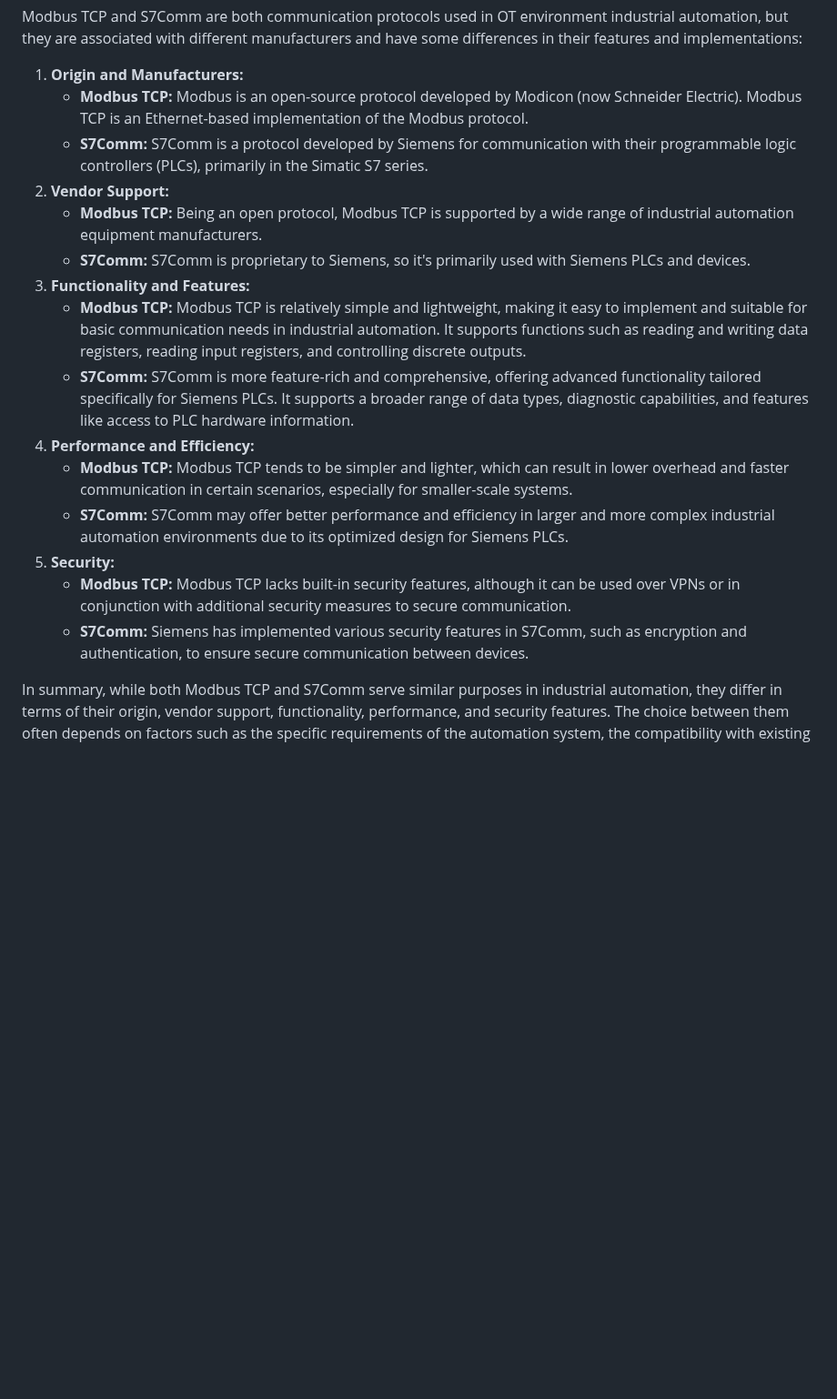
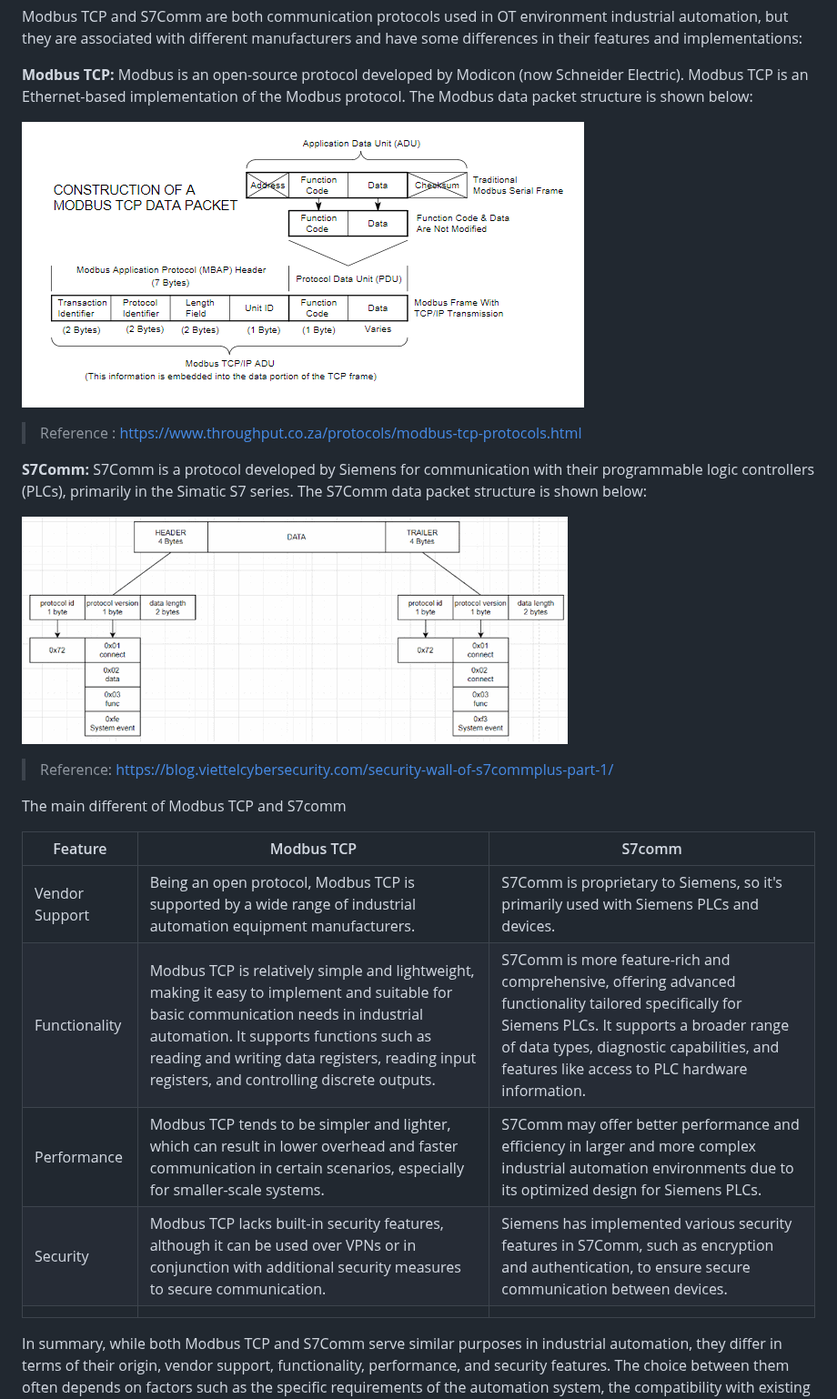
Before and after one commit to LiuYuancheng/PLC_and_RTU_Simulator, a Markdown page: README.md, the part around one of its changes. Shown at 91% size. GitHub-like rendering; pictures changed too: doc/img/modbusPacket.png (added), doc/img/s7commPacket.png (added); blank space fills up the shorter version.

Commit message:
Update the design document.

```diff
--- a/README.md
+++ b/README.md
@@ -81,21 +87,27 @@ In summary, while PLCs and RTUs are both used for industrial automation and cont
 
 Modbus TCP and S7Comm are both communication protocols used in OT environment industrial automation, but they are associated with different manufacturers and have some differences in their features and implementations:
 
-1. **Origin and Manufacturers:**
-   - **Modbus TCP:** Modbus is an open-source protocol developed by Modicon (now Schneider Electric). Modbus TCP is an Ethernet-based implementation of the Modbus protocol.
-   - **S7Comm:** S7Comm is a protocol developed by Siemens for communication with their programmable logic controllers (PLCs), primarily in the Simatic S7 series.
-2. **Vendor Support:**
-   - **Modbus TCP:** Being an open protocol, Modbus TCP is supported by a wide range of industrial automation equipment manufacturers.
-   - **S7Comm:** S7Comm is proprietary to Siemens, so it's primarily used with Siemens PLCs and devices.
-3. **Functionality and Features:**
-   - **Modbus TCP:** Modbus TCP is relatively simple and lightweight, making it easy to implement and suitable for basic communication needs in industrial automation. It supports functions such as reading and writing data registers, reading input registers, and controlling discrete outputs.
-   - **S7Comm:** S7Comm is more feature-rich and comprehensive, offering advanced functionality tailored specifically for Siemens PLCs. It supports a broader range of data types, diagnostic capabilities, and features like access to PLC hardware information.
-4. **Performance and Efficiency:**
-   - **Modbus TCP:** Modbus TCP tends to be simpler and lighter, which can result in lower overhead and faster communication in certain scenarios, especially for smaller-scale systems.
-   - **S7Comm:** S7Comm may offer better performance and efficiency in larger and more complex industrial automation environments due to its optimized design for Siemens PLCs.
-5. **Security:**
-   - **Modbus TCP:** Modbus TCP lacks built-in security features, although it can be used over VPNs or in conjunction with additional security measures to secure communication.
-   - **S7Comm:** Siemens has implemented various security features in S7Comm, such as encryption and authentication, to ensure secure communication between devices.
+**Modbus TCP:** Modbus is an open-source protocol developed by Modicon (now Schneider Electric). Modbus TCP is an Ethernet-based implementation of the Modbus protocol. The Modbus data packet structure is shown below:
+
+![](doc/img/modbusPacket.png)
+
+> Reference : https://www.throughput.co.za/protocols/modbus-tcp-protocols.html
+
+**S7Comm:** S7Comm is a protocol developed by Siemens for communication with their programmable logic controllers (PLCs), primarily in the Simatic S7 series. The S7Comm data packet structure is shown below:
+
+![](doc/img/s7commPacket.png)
+
+> Reference: https://blog.viettelcybersecurity.com/security-wall-of-s7commplus-part-1/
+
+The main different of Modbus TCP and S7comm
+
+| Feature        | Modbus TCP                                                   | S7comm                                                       |
+| -------------- | ------------------------------------------------------------ | ------------------------------------------------------------ |
+| Vendor Support | Being an open protocol, Modbus TCP is supported by a wide range of industrial automation equipment manufacturers. | S7Comm is proprietary to Siemens, so it's primarily used with Siemens PLCs and devices. |
+| Functionality  | Modbus TCP is relatively simple and lightweight, making it easy to implement and suitable for basic communication needs in industrial automation. It supports functions such as reading and writing data registers, reading input registers, and controlling discrete outputs. | S7Comm is more feature-rich and comprehensive, offering advanced functionality tailored specifically for Siemens PLCs. It supports a broader range of data types, diagnostic capabilities, and features like access to PLC hardware information. |
+| Performance    | Modbus TCP tends to be simpler and lighter, which can result in lower overhead and faster communication in certain scenarios, especially for smaller-scale systems. | S7Comm may offer better performance and efficiency in larger and more complex industrial automation environments due to its optimized design for Siemens PLCs. |
+| Security       | Modbus TCP lacks built-in security features, although it can be used over VPNs or in conjunction with additional security measures to secure communication. | Siemens has implemented various security features in S7Comm, such as encryption and authentication, to ensure secure communication between devices. |
+|                |                                                              |                                                              |
 
 In summary, while both Modbus TCP and S7Comm serve similar purposes in industrial automation, they differ in terms of their origin, vendor support, functionality, performance, and security features. The choice between them often depends on factors such as the specific requirements of the automation system, the compatibility with existing equipment, and the preferences of the system integrator or end-user.
 
```
Also changed, not shown: other parts of README.md (+35 -29 lines), doc/img/OTlayer.jpg (added), doc/img/OTlayer2.png (added), doc/img/electiclSingalSimu.png (added), doc/img/system.png (added), 1 other file.
